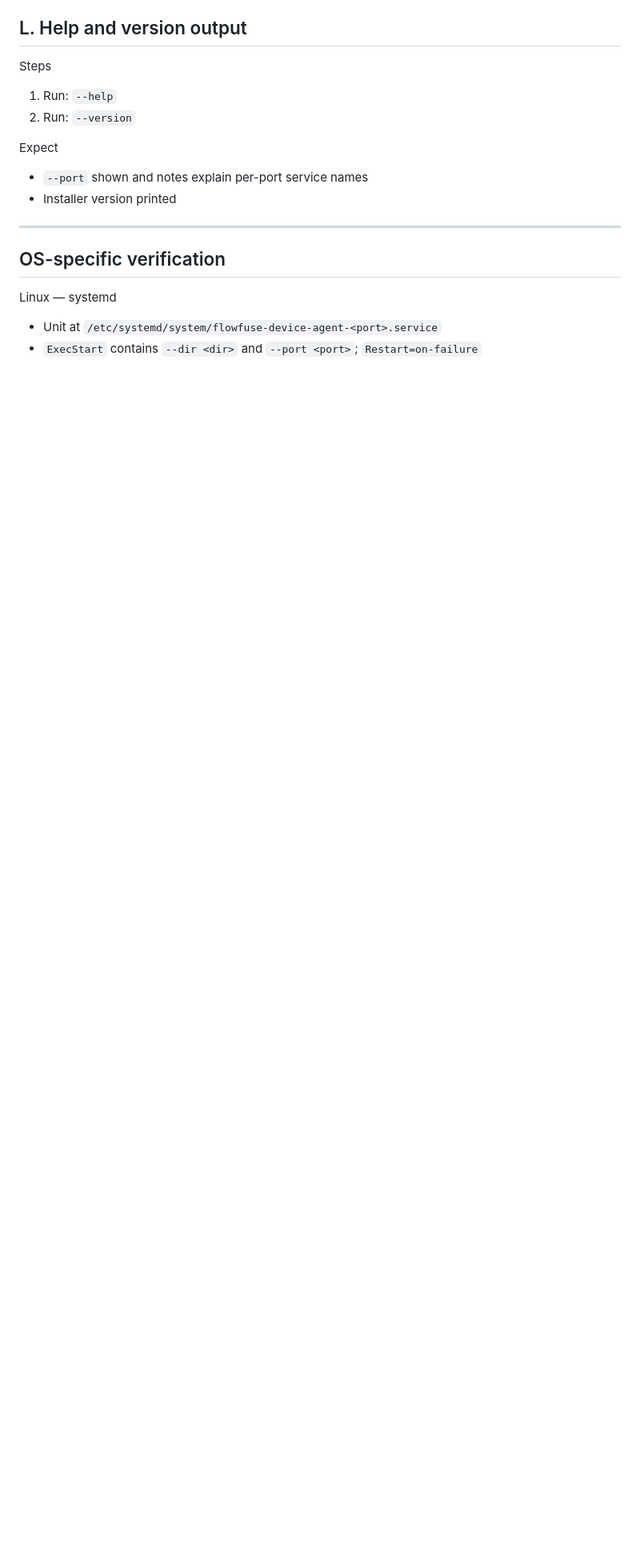
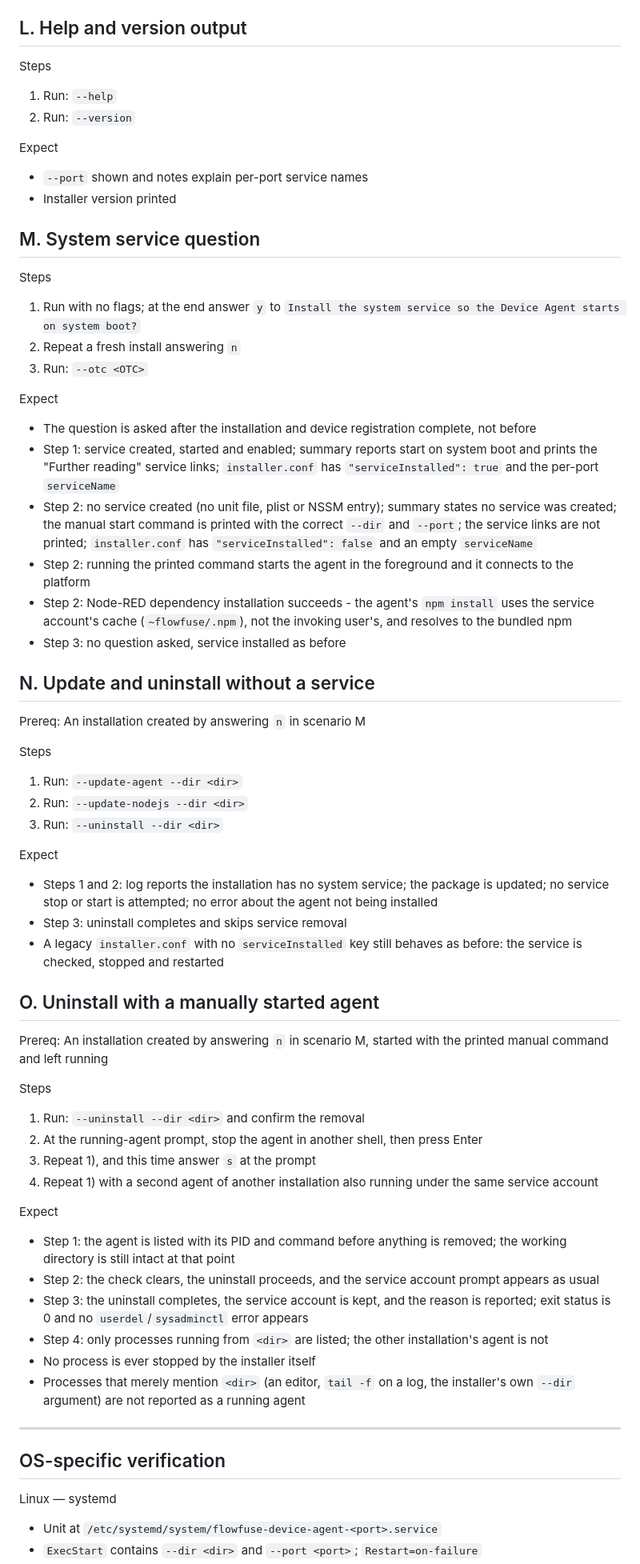
Before and after one commit to FlowFuse/device-agent, a Markdown page: installer/TESTING.md, the part around the change. Shown at 80% size. Rendered like a GitHub page; blank space fills up the shorter version.

Commit message:
Update manual testing scenarios

```diff
--- a/installer/TESTING.md
+++ b/installer/TESTING.md
@@ -125,6 +125,52 @@ Expect
 - `--port` shown and notes explain per-port service names
 - Installer version printed
 
+
+## M. System service question
+Steps
+1) Run with no flags; at the end answer `y` to `Install the system service so the Device Agent starts on system boot?`
+2) Repeat a fresh install answering `n`
+3) Run: `--otc <OTC>`
+
+Expect
+- The question is asked after the installation and device registration complete, not before
+- Step 1: service created, started and enabled; summary reports start on system boot and prints the "Further reading" service links; `installer.conf` has `"serviceInstalled": true` and the per-port `serviceName`
+- Step 2: no service created (no unit file, plist or NSSM entry); summary states no service was created; the manual start command is printed with the correct `--dir` and `--port`; the service links are not printed; `installer.conf` has `"serviceInstalled": false` and an empty `serviceName`
+- Step 2: running the printed command starts the agent in the foreground and it connects to the platform
+- Step 2: Node-RED dependency installation succeeds - the agent's `npm install` uses the service account's cache (`~flowfuse/.npm`), not the invoking user's, and resolves to the bundled npm
+- Step 3: no question asked, service installed as before
+
+## N. Update and uninstall without a service
+Prereq: An installation created by answering `n` in scenario M
+
+Steps
+1) Run: `--update-agent --dir <dir>`
+2) Run: `--update-nodejs --dir <dir>`
+3) Run: `--uninstall --dir <dir>`
+
+Expect
+- Steps 1 and 2: log reports the installation has no system service; the package is updated; no service stop or start is attempted; no error about the agent not being installed
+- Step 3: uninstall completes and skips service removal
+- A legacy `installer.conf` with no `serviceInstalled` key still behaves as before: the service is checked, stopped and restarted
+
+
+## O. Uninstall with a manually started agent
+Prereq: An installation created by answering `n` in scenario M, started with the printed manual command and left running
+
+Steps
+1) Run: `--uninstall --dir <dir>` and confirm the removal
+2) At the running-agent prompt, stop the agent in another shell, then press Enter
+3) Repeat 1), and this time answer `s` at the prompt
+4) Repeat 1) with a second agent of another installation also running under the same service account
+
+Expect
+- Step 1: the agent is listed with its PID and command before anything is removed; the working directory is still intact at that point
+- Step 2: the check clears, the uninstall proceeds, and the service account prompt appears as usual
+- Step 3: the uninstall completes, the service account is kept, and the reason is reported; exit status is 0 and no `userdel`/`sysadminctl` error appears
+- Step 4: only processes running from `<dir>` are listed; the other installation's agent is not
+- No process is ever stopped by the installer itself
+- Processes that merely mention `<dir>` (an editor, `tail -f` on a log, the installer's own `--dir` argument) are not reported as a running agent
+
 ---
 
 ## OS-specific verification
```
